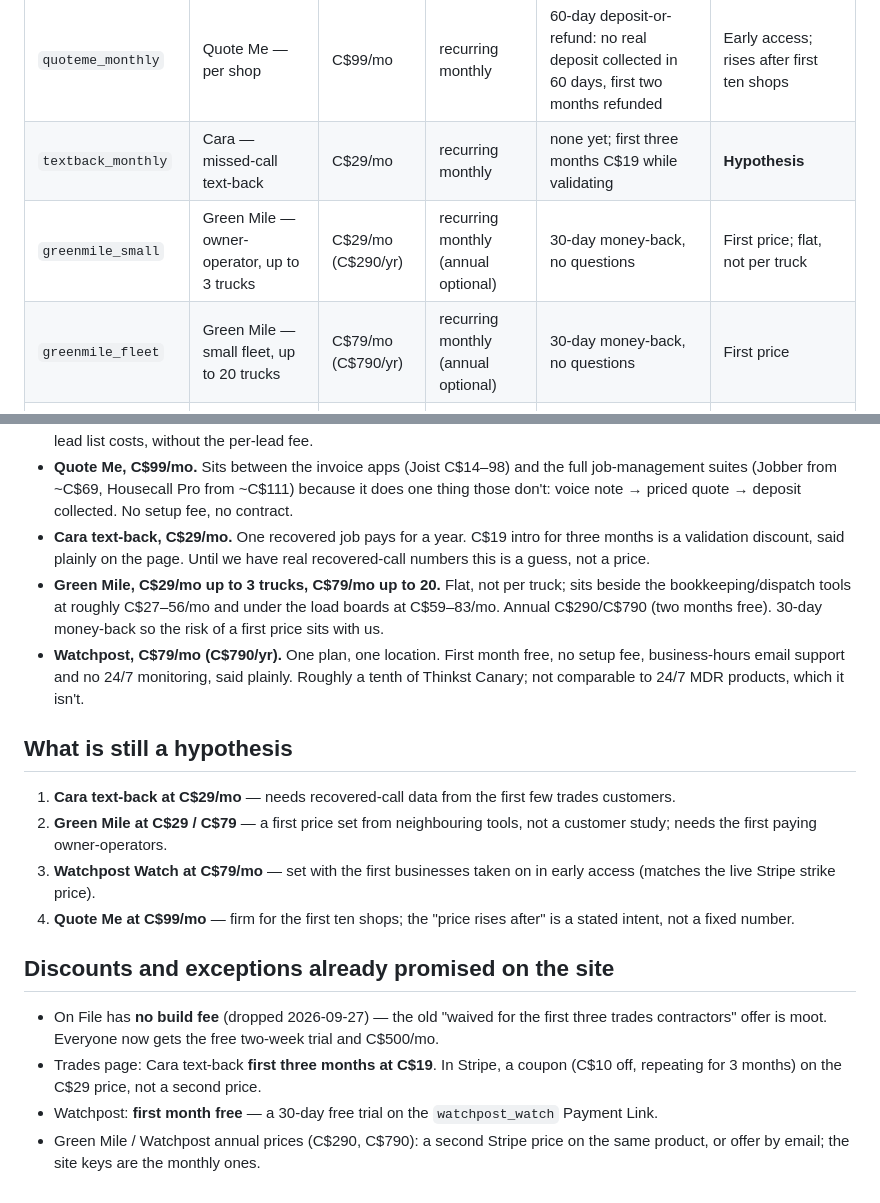
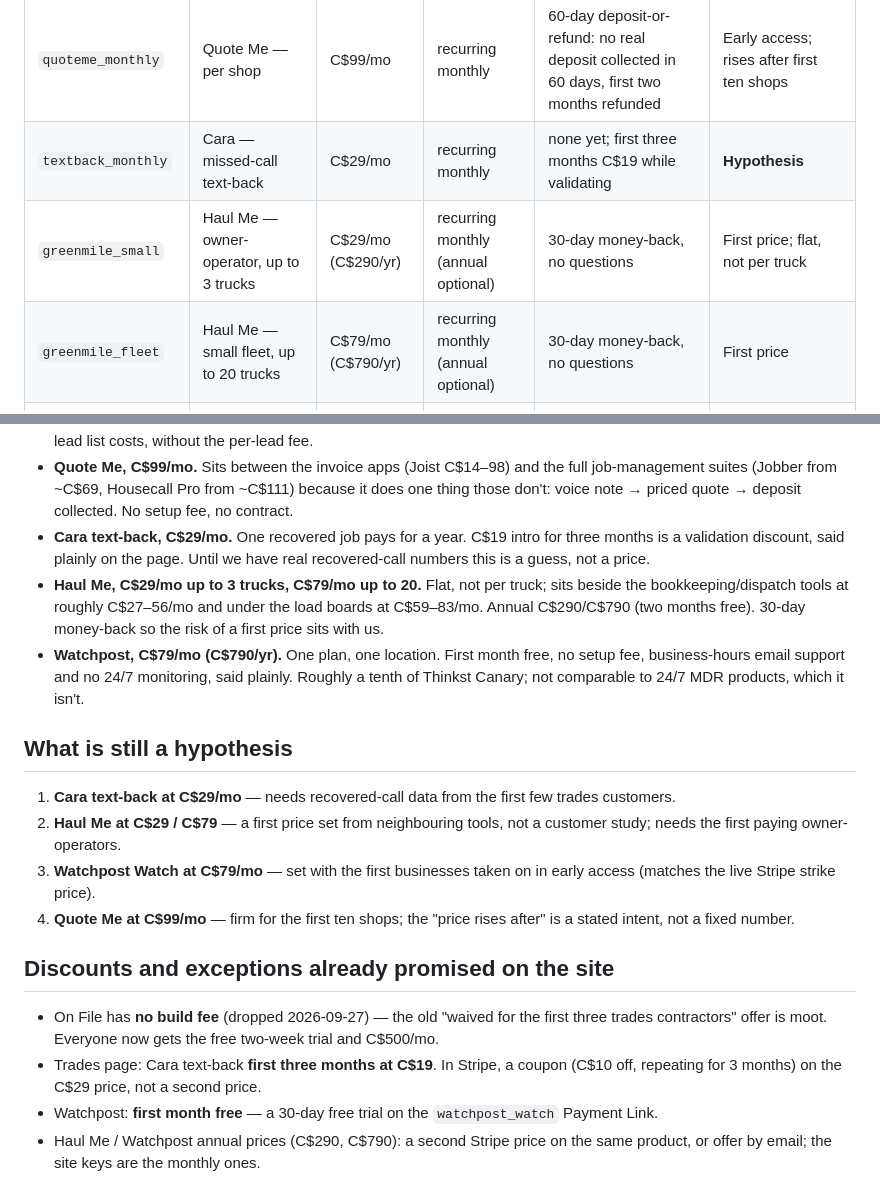
Before and after one commit to calasdan-sketch/calas-site, a Markdown page: PRICING.md, 2 parts joined by grey strips. Rendered like a GitHub page.

Commit message:
Rename Green Mile to Haul Me in internal pricing/setup docs (keys unchanged)

```diff
--- a/PRICING.md
+++ b/PRICING.md
@@ -10,8 +10,8 @@ All prices in Canadian dollars, plus GST/RST where applicable. This file is the
 | `leadme_monthly` | Lead Me — monthly plan | C$500/mo | recurring monthly | 30 days' notice to cancel | Firm |
 | `quoteme_monthly` | Quote Me — per shop | C$99/mo | recurring monthly | 60-day deposit-or-refund: no real deposit collected in 60 days, first two months refunded | Early access; rises after first ten shops |
 | `textback_monthly` | Cara — missed-call text-back | C$29/mo | recurring monthly | none yet; first three months C$19 while validating | **Hypothesis** |
-| `greenmile_small` | Green Mile — owner-operator, up to 3 trucks | C$29/mo (C$290/yr) | recurring monthly (annual optional) | 30-day money-back, no questions | First price; flat, not per truck |
-| `greenmile_fleet` | Green Mile — small fleet, up to 20 trucks | C$79/mo (C$790/yr) | recurring monthly (annual optional) | 30-day money-back, no questions | First price |
+| `greenmile_small` | Haul Me — owner-operator, up to 3 trucks | C$29/mo (C$290/yr) | recurring monthly (annual optional) | 30-day money-back, no questions | First price; flat, not per truck |
+| `greenmile_fleet` | Haul Me — small fleet, up to 20 trucks | C$79/mo (C$790/yr) | recurring monthly (annual optional) | 30-day money-back, no questions | First price |
 | `watchpost_watch` | Watchpost — Watch plan, one location | C$79/mo (C$790/yr) | recurring monthly (annual optional) | First month free; any month the decoys can't be shown up is free; cancel with one email | Early access; business-hours support, no 24/7 |
 
 ## One-line rationale each
@@ -22,13 +22,13 @@ All prices in Canadian dollars, plus GST/RST where applicable. This file is the
 - **Lead Me monthly, C$500.** Ongoing finding, reading, scoring and drafting; priced against what a part-time SDR or a paid lead list costs, without the per-lead fee.
 - **Quote Me, C$99/mo.** Sits between the invoice apps (Joist C$14–98) and the full job-management suites (Jobber from ~C$69, Housecall Pro from ~C$111) because it does one thing those don't: voice note → priced quote → deposit collected. No setup fee, no contract.
 - **Cara text-back, C$29/mo.** One recovered job pays for a year. C$19 intro for three months is a validation discount, said plainly on the page. Until we have real recovered-call numbers this is a guess, not a price.
-- **Green Mile, C$29/mo up to 3 trucks, C$79/mo up to 20.** Flat, not per truck; sits beside the bookkeeping/dispatch tools at roughly C$27–56/mo and under the load boards at C$59–83/mo. Annual C$290/C$790 (two months free). 30-day money-back so the risk of a first price sits with us.
+- **Haul Me, C$29/mo up to 3 trucks, C$79/mo up to 20.** Flat, not per truck; sits beside the bookkeeping/dispatch tools at roughly C$27–56/mo and under the load boards at C$59–83/mo. Annual C$290/C$790 (two months free). 30-day money-back so the risk of a first price sits with us.
 - **Watchpost, C$79/mo (C$790/yr).** One plan, one location. First month free, no setup fee, business-hours email support and no 24/7 monitoring, said plainly. Roughly a tenth of Thinkst Canary; not comparable to 24/7 MDR products, which it isn't.
 
 ## What is still a hypothesis
 
 1. **Cara text-back at C$29/mo** — needs recovered-call data from the first few trades customers.
-2. **Green Mile at C$29 / C$79** — a first price set from neighbouring tools, not a customer study; needs the first paying owner-operators.
+2. **Haul Me at C$29 / C$79** — a first price set from neighbouring tools, not a customer study; needs the first paying owner-operators.
 3. **Watchpost Watch at C$79/mo** — set with the first businesses taken on in early access (matches the live Stripe strike price).
 4. **Quote Me at C$99/mo** — firm for the first ten shops; the "price rises after" is a stated intent, not a fixed number.
 
@@ -37,4 +37,4 @@ All prices in Canadian dollars, plus GST/RST where applicable. This file is the
 - On File has **no build fee** (dropped 2026-09-27) — the old "waived for the first three trades contractors" offer is moot. Everyone now gets the free two-week trial and C$500/mo.
 - Trades page: Cara text-back **first three months at C$19**. In Stripe, a coupon (C$10 off, repeating for 3 months) on the C$29 price, not a second price.
 - Watchpost: **first month free** — a 30-day free trial on the `watchpost_watch` Payment Link.
-- Green Mile / Watchpost annual prices (C$290, C$790): a second Stripe price on the same product, or offer by email; the site keys are the monthly ones.
+- Haul Me / Watchpost annual prices (C$290, C$790): a second Stripe price on the same product, or offer by email; the site keys are the monthly ones.
```
Also changed, not shown: SETUP-PAYMENTS.md (+3 -3 lines).
